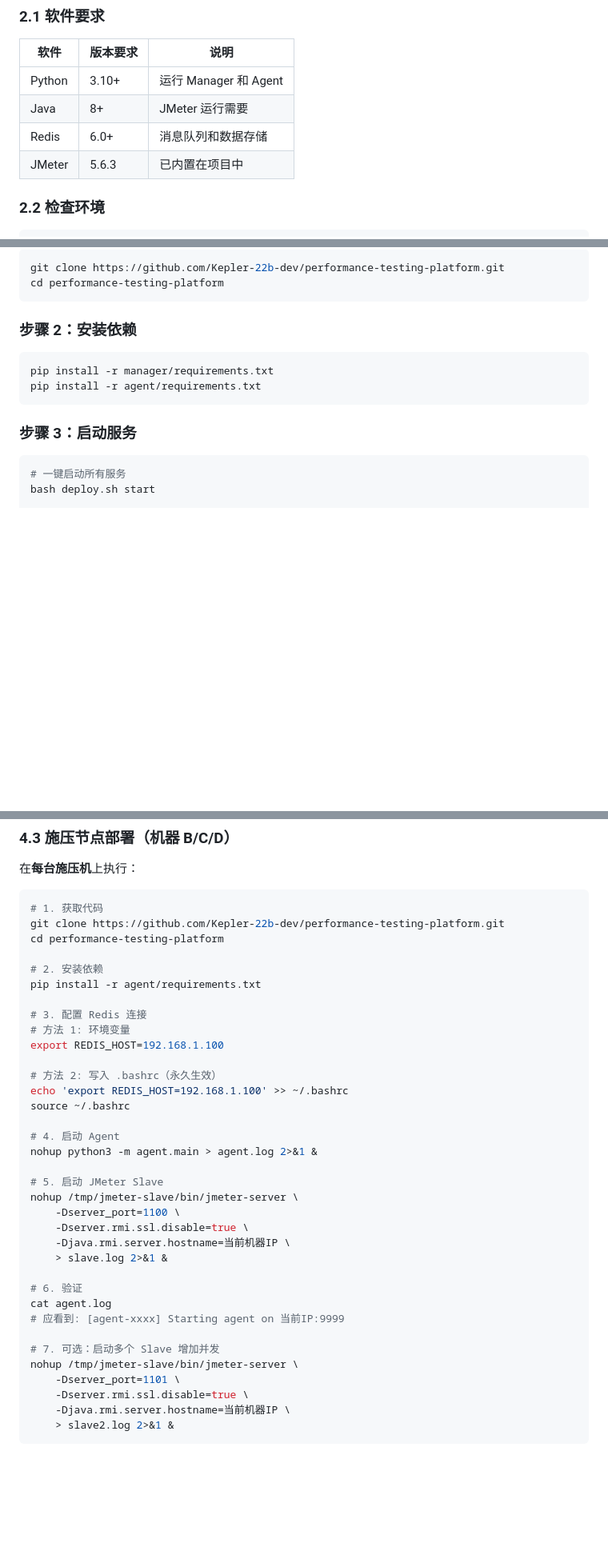
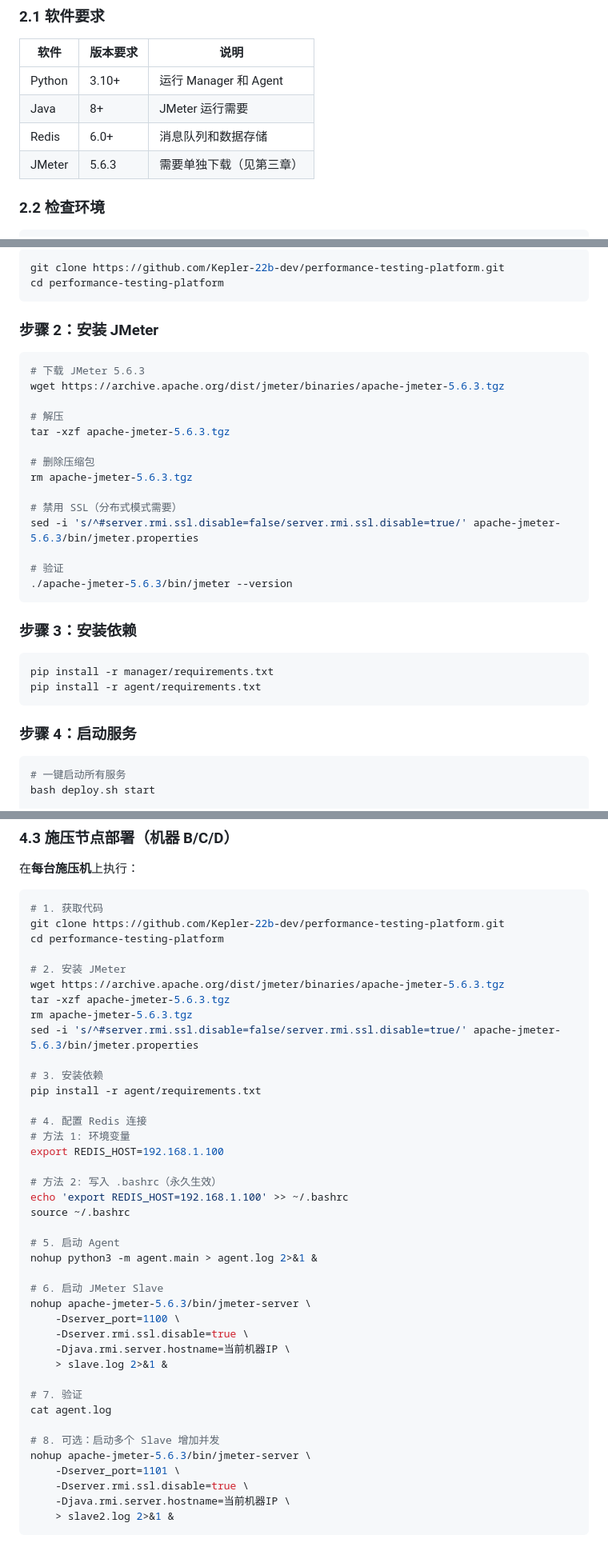
Before and after one commit to Kepler-22b-dev/performance-testing-platform, a Markdown page: DEPLOY-GUIDE.md, 3 parts joined by grey strips. Shown at 80% size. Rendered like a GitHub page; blank space fills up the shorter version.

````diff
--- a/DEPLOY-GUIDE.md
+++ b/DEPLOY-GUIDE.md
@@ -80,7 +81,7 @@
 | Python | 3.10+ | 运行 Manager 和 Agent |
 | Java | 8+ | JMeter 运行需要 |
 | Redis | 6.0+ | 消息队列和数据存储 |
-| JMeter | 5.6.3 | 已内置在项目中 |
+| JMeter | 5.6.3 | 需要单独下载（见第三章） |
 
 ### 2.2 检查环境
 
@@ -120,14 +189,33 @@ git clone https://github.com/Kepler-22b-dev/performance-testing-platform.git
 cd performance-testing-platform
 ```
 
-### 步骤 2：安装依赖
+### 步骤 2：安装 JMeter
+
+```bash
+# 下载 JMeter 5.6.3
+wget https://archive.apache.org/dist/jmeter/binaries/apache-jmeter-5.6.3.tgz
+
+# 解压
+tar -xzf apache-jmeter-5.6.3.tgz
+
+# 删除压缩包
+rm apache-jmeter-5.6.3.tgz
+
+# 禁用 SSL（分布式模式需要）
+sed -i 's/^#server.rmi.ssl.disable=false/server.rmi.ssl.disable=true/' apache-jmeter-5.6.3/bin/jmeter.properties
+
+# 验证
+./apache-jmeter-5.6.3/bin/jmeter --version
+```
+
+### 步骤 3：安装依赖
 
 ```bash
 pip install -r manager/requirements.txt
 pip install -r agent/requirements.txt
 ```
 
-### 步骤 3：启动服务
+### 步骤 4：启动服务
 
 ```bash
 # 一键启动所有服务
@@ -230,10 +324,16 @@ curl http://localhost:8000/api/health
 git clone https://github.com/Kepler-22b-dev/performance-testing-platform.git
 cd performance-testing-platform
 
-# 2. 安装依赖
+# 2. 安装 JMeter
+wget https://archive.apache.org/dist/jmeter/binaries/apache-jmeter-5.6.3.tgz
+tar -xzf apache-jmeter-5.6.3.tgz
+rm apache-jmeter-5.6.3.tgz
+sed -i 's/^#server.rmi.ssl.disable=false/server.rmi.ssl.disable=true/' apache-jmeter-5.6.3/bin/jmeter.properties
+
+# 3. 安装依赖
 pip install -r agent/requirements.txt
 
-# 3. 配置 Redis 连接
+# 4. 配置 Redis 连接
 # 方法 1: 环境变量
 export REDIS_HOST=192.168.1.100
 
@@ -241,22 +341,21 @@ export REDIS_HOST=192.168.1.100
 echo 'export REDIS_HOST=192.168.1.100' >> ~/.bashrc
 source ~/.bashrc
 
-# 4. 启动 Agent
+# 5. 启动 Agent
 nohup python3 -m agent.main > agent.log 2>&1 &
 
-# 5. 启动 JMeter Slave
-nohup /tmp/jmeter-slave/bin/jmeter-server \
+# 6. 启动 JMeter Slave
+nohup apache-jmeter-5.6.3/bin/jmeter-server \
     -Dserver_port=1100 \
     -Dserver.rmi.ssl.disable=true \
     -Djava.rmi.server.hostname=当前机器IP \
     > slave.log 2>&1 &
 
-# 6. 验证
+# 7. 验证
 cat agent.log
-# 应看到: [agent-xxxx] Starting agent on 当前IP:9999
 
-# 7. 可选：启动多个 Slave 增加并发
-nohup /tmp/jmeter-slave/bin/jmeter-server \
+# 8. 可选：启动多个 Slave 增加并发
+nohup apache-jmeter-5.6.3/bin/jmeter-server \
     -Dserver_port=1101 \
     -Dserver.rmi.ssl.disable=true \
     -Djava.rmi.server.hostname=当前机器IP \
````
Also changed, not shown: other parts of DEPLOY-GUIDE.md (+86 -11 lines).
